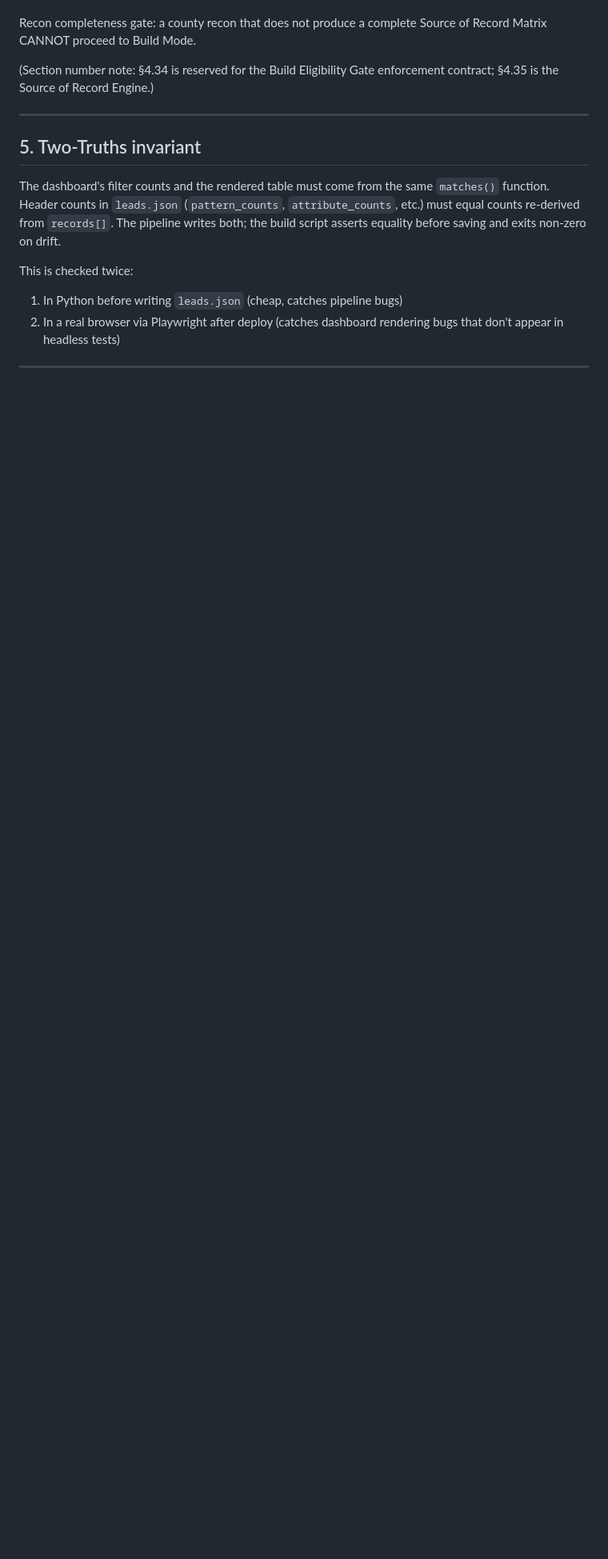
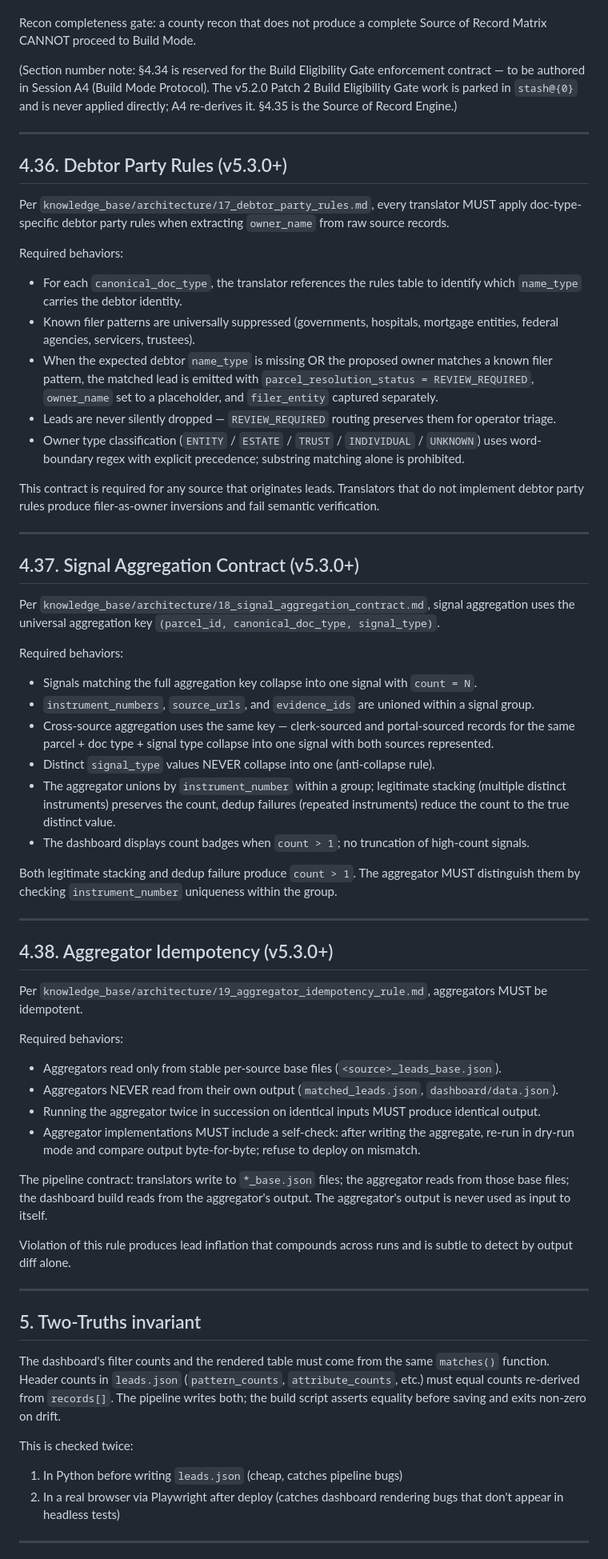
Before and after one commit to athsailak2-blip/county-final, a Markdown page: MASTER_PROMPT.md, the part around the change. Shown at 80% size. Rendered like a GitHub page; blank space fills up the shorter version.

Commit message:
v5.3.0 master prompt: §4.36 Debtor Party Rules + §4.37 Signal Aggregation + §4.38 Aggregator Idempotency

```diff
--- a/MASTER_PROMPT.md
+++ b/MASTER_PROMPT.md
@@ -1293,7 +1293,57 @@ Required sub-steps within Phase 0 recon (per `knowledge_base/protocols/01_county
 
 Recon completeness gate: a county recon that does not produce a complete Source of Record Matrix CANNOT proceed to Build Mode.
 
-(Section number note: §4.34 is reserved for the Build Eligibility Gate enforcement contract; §4.35 is the Source of Record Engine.)
+(Section number note: §4.34 is reserved for the Build Eligibility Gate enforcement contract — to be authored in Session A4 (Build Mode Protocol). The v5.2.0 Patch 2 Build Eligibility Gate work is parked in `stash@{0}` and is never applied directly; A4 re-derives it. §4.35 is the Source of Record Engine.)
+
+---
+
+## 4.36. Debtor Party Rules (v5.3.0+)
+
+Per `knowledge_base/architecture/17_debtor_party_rules.md`, every translator MUST apply doc-type-specific debtor party rules when extracting `owner_name` from raw source records.
+
+Required behaviors:
+
+- For each `canonical_doc_type`, the translator references the rules table to identify which `name_type` carries the debtor identity.
+- Known filer patterns are universally suppressed (governments, hospitals, mortgage entities, federal agencies, servicers, trustees).
+- When the expected debtor `name_type` is missing OR the proposed owner matches a known filer pattern, the matched lead is emitted with `parcel_resolution_status = REVIEW_REQUIRED`, `owner_name` set to a placeholder, and `filer_entity` captured separately.
+- Leads are never silently dropped — `REVIEW_REQUIRED` routing preserves them for operator triage.
+- Owner type classification (`ENTITY` / `ESTATE` / `TRUST` / `INDIVIDUAL` / `UNKNOWN`) uses word-boundary regex with explicit precedence; substring matching alone is prohibited.
+
+This contract is required for any source that originates leads. Translators that do not implement debtor party rules produce filer-as-owner inversions and fail semantic verification.
+
+---
+
+## 4.37. Signal Aggregation Contract (v5.3.0+)
+
+Per `knowledge_base/architecture/18_signal_aggregation_contract.md`, signal aggregation uses the universal aggregation key `(parcel_id, canonical_doc_type, signal_type)`.
+
+Required behaviors:
+
+- Signals matching the full aggregation key collapse into one signal with `count = N`.
+- `instrument_numbers`, `source_urls`, and `evidence_ids` are unioned within a signal group.
+- Cross-source aggregation uses the same key — clerk-sourced and portal-sourced records for the same parcel + doc type + signal type collapse into one signal with both sources represented.
+- Distinct `signal_type` values NEVER collapse into one (anti-collapse rule).
+- The aggregator unions by `instrument_number` within a group; legitimate stacking (multiple distinct instruments) preserves the count, dedup failures (repeated instruments) reduce the count to the true distinct value.
+- The dashboard displays count badges when `count > 1`; no truncation of high-count signals.
+
+Both legitimate stacking and dedup failure produce `count > 1`. The aggregator MUST distinguish them by checking `instrument_number` uniqueness within the group.
+
+---
+
+## 4.38. Aggregator Idempotency (v5.3.0+)
+
+Per `knowledge_base/architecture/19_aggregator_idempotency_rule.md`, aggregators MUST be idempotent.
+
+Required behaviors:
+
+- Aggregators read only from stable per-source base files (`<source>_leads_base.json`).
+- Aggregators NEVER read from their own output (`matched_leads.json`, `dashboard/data.json`).
+- Running the aggregator twice in succession on identical inputs MUST produce identical output.
+- Aggregator implementations MUST include a self-check: after writing the aggregate, re-run in dry-run mode and compare output byte-for-byte; refuse to deploy on mismatch.
+
+The pipeline contract: translators write to `*_base.json` files; the aggregator reads from those base files; the dashboard build reads from the aggregator's output. The aggregator's output is never used as input to itself.
+
+Violation of this rule produces lead inflation that compounds across runs and is subtle to detect by output diff alone.
 
 ---
 
```
